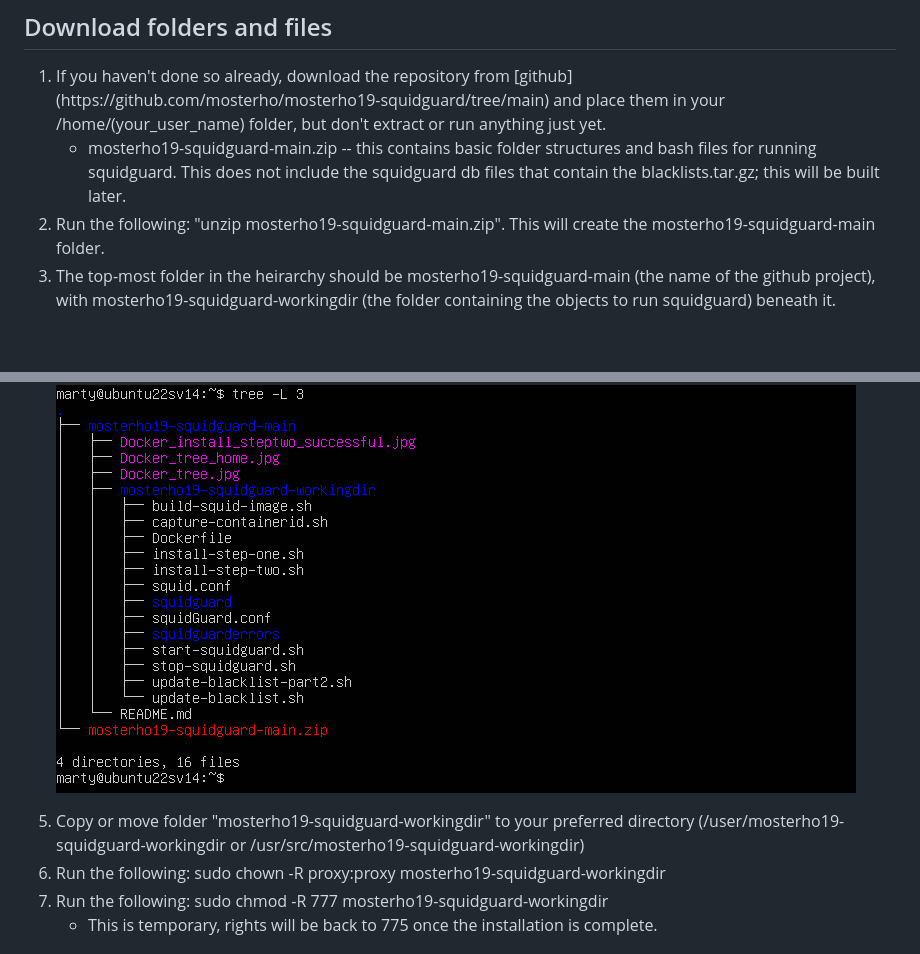
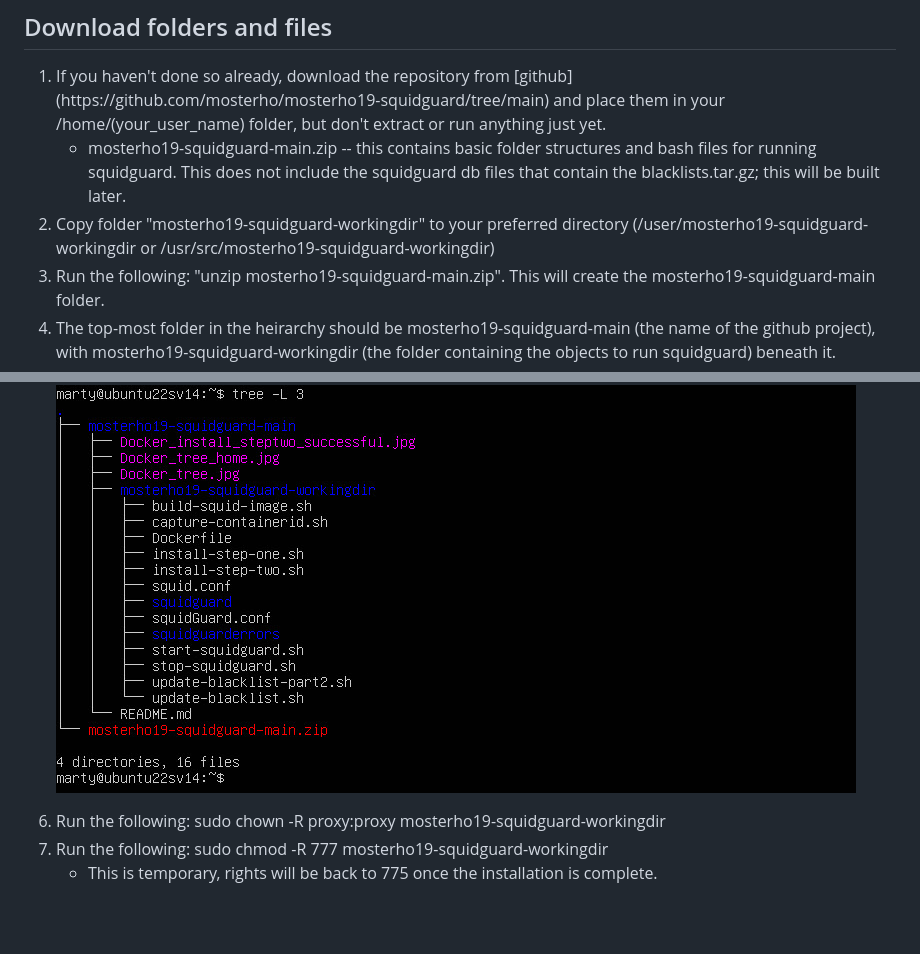
Before and after one commit to mosterho/mosterho19-squidguard, a Markdown page: README.md, 2 parts joined by grey strips. GitHub-like rendering; blank space fills up the shorter version.

```diff
--- a/README.md
+++ b/README.md
@@ -50,13 +50,13 @@
 	<ul>
 	<li>mosterho19-squidguard-main.zip -- this contains basic folder structures and bash files for running squidguard. This does not include the squidguard db files that contain the blacklists.tar.gz; this will be built later.
 	</ul>
+<li>Copy folder "mosterho19-squidguard-workingdir" to your preferred directory (/user/mosterho19-squidguard-workingdir or /usr/src/mosterho19-squidguard-workingdir)
 <li>Run the following: "unzip mosterho19-squidguard-main.zip". This will create the mosterho19-squidguard-main folder.
 <li>The top-most folder in the heirarchy should be mosterho19-squidguard-main (the name of the github project), with mosterho19-squidguard-workingdir (the folder containing the objects to run squidguard) beneath it.
 <li>If you run "tree -L 3" from your working folder, the results should look like this:</li>
 
 ![Pic of server home folder structure](Docker_tree_home.jpg)
 
-<li>Copy or move folder "mosterho19-squidguard-workingdir" to your preferred directory (/user/mosterho19-squidguard-workingdir or /usr/src/mosterho19-squidguard-workingdir)
 <li>Run the following: sudo chown -R proxy:proxy mosterho19-squidguard-workingdir
 <li>Run the following: sudo chmod -R 777 mosterho19-squidguard-workingdir
 <ul><li>This is temporary, rights will be back to 775 once the installation is complete.
```
